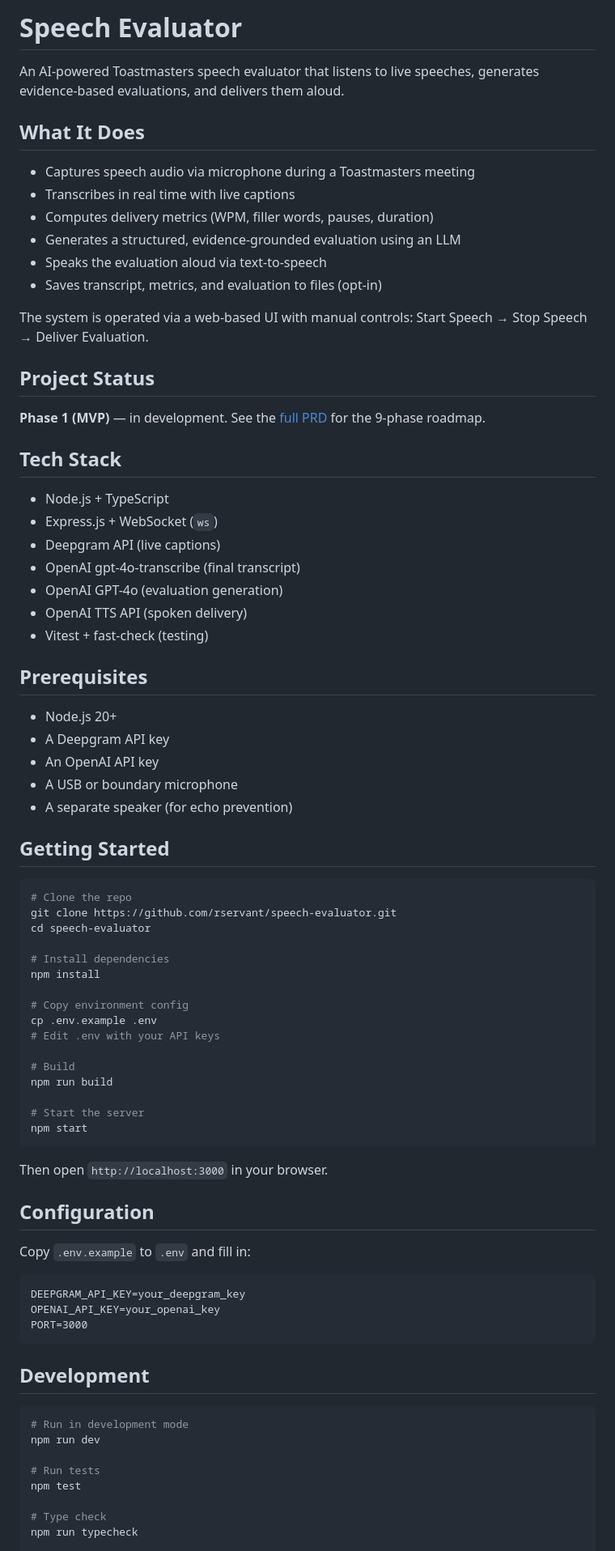
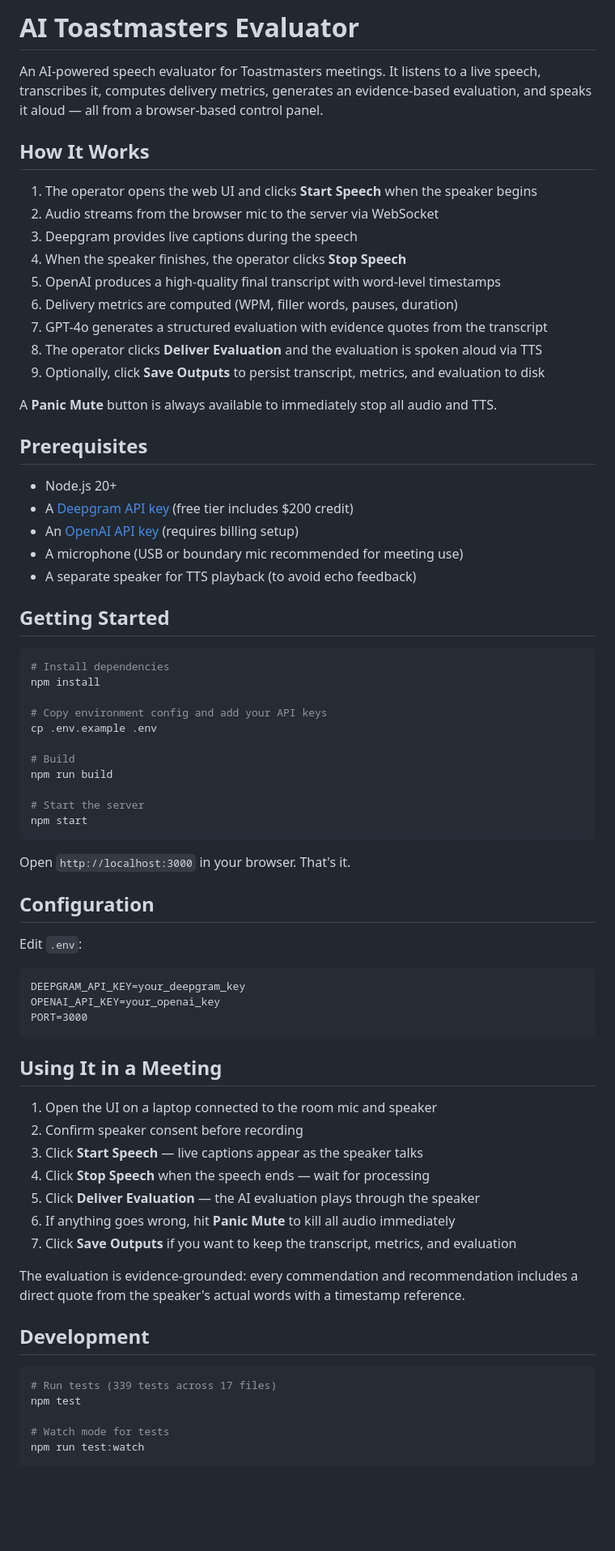
Before and after one commit to rservant/speech-evaluator, a Markdown page: README.md, the part around one of its changes. Shown at 81% size. Rendered like a GitHub page; blank space fills up the shorter version.

````diff
--- a/README.md
+++ b/README.md
@@ -1,53 +1,37 @@
-# Speech Evaluator
+# AI Toastmasters Evaluator
 
-An AI-powered Toastmasters speech evaluator that listens to live speeches, generates evidence-based evaluations, and delivers them aloud.
+An AI-powered speech evaluator for Toastmasters meetings. It listens to a live speech, transcribes it, computes delivery metrics, generates an evidence-based evaluation, and speaks it aloud — all from a browser-based control panel.
 
-## What It Does
+## How It Works
 
-- Captures speech audio via microphone during a Toastmasters meeting
-- Transcribes in real time with live captions
-- Computes delivery metrics (WPM, filler words, pauses, duration)
-- Generates a structured, evidence-grounded evaluation using an LLM
-- Speaks the evaluation aloud via text-to-speech
-- Saves transcript, metrics, and evaluation to files (opt-in)
+1. The operator opens the web UI and clicks **Start Speech** when the speaker begins
+2. Audio streams from the browser mic to the server via WebSocket
+3. Deepgram provides live captions during the speech
+4. When the speaker finishes, the operator clicks **Stop Speech**
+5. OpenAI produces a high-quality final transcript with word-level timestamps
+6. Delivery metrics are computed (WPM, filler words, pauses, duration)
+7. GPT-4o generates a structured evaluation with evidence quotes from the transcript
+8. The operator clicks **Deliver Evaluation** and the evaluation is spoken aloud via TTS
+9. Optionally, click **Save Outputs** to persist transcript, metrics, and evaluation to disk
 
-The system is operated via a web-based UI with manual controls: Start Speech → Stop Speech → Deliver Evaluation.
-
-## Project Status
-
-**Phase 1 (MVP)** — in development. See the [full PRD](docs/PRD-AI-Toastmasters-Evaluator.md) for the 9-phase roadmap.
-
-## Tech Stack
-
-- Node.js + TypeScript
-- Express.js + WebSocket (`ws`)
-- Deepgram API (live captions)
-- OpenAI gpt-4o-transcribe (final transcript)
-- OpenAI GPT-4o (evaluation generation)
-- OpenAI TTS API (spoken delivery)
-- Vitest + fast-check (testing)
+A **Panic Mute** button is always available to immediately stop all audio and TTS.
 
 ## Prerequisites
 
 - Node.js 20+
-- A Deepgram API key
-- An OpenAI API key
-- A USB or boundary microphone
-- A separate speaker (for echo prevention)
+- A [Deepgram API key](https://console.deepgram.com/signup) (free tier includes $200 credit)
+- An [OpenAI API key](https://platform.openai.com/api-keys) (requires billing setup)
+- A microphone (USB or boundary mic recommended for meeting use)
+- A separate speaker for TTS playback (to avoid echo feedback)
 
 ## Getting Started
 
 ```bash
-# Clone the repo
-git clone https://github.com/rservant/speech-evaluator.git
-cd speech-evaluator
-
 # Install dependencies
 npm install
 
-# Copy environment config
+# Copy environment config and add your API keys
 cp .env.example .env
-# Edit .env with your API keys
 
 # Build
 npm run build
@@ -56,11 +40,11 @@ npm run build
 npm start
 ```
 
-Then open `http://localhost:3000` in your browser.
+Open `http://localhost:3000` in your browser. That's it.
 
 ## Configuration
 
-Copy `.env.example` to `.env` and fill in:
+Edit `.env`:
 
 ```
 DEEPGRAM_API_KEY=your_deepgram_key
@@ -68,15 +52,24 @@ OPENAI_API_KEY=your_openai_key
 PORT=3000
 ```
 
+## Using It in a Meeting
+
+1. Open the UI on a laptop connected to the room mic and speaker
+2. Confirm speaker consent before recording
+3. Click **Start Speech** — live captions appear as the speaker talks
+4. Click **Stop Speech** when the speech ends — wait for processing
+5. Click **Deliver Evaluation** — the AI evaluation plays through the speaker
+6. If anything goes wrong, hit **Panic Mute** to kill all audio immediately
+7. Click **Save Outputs** if you want to keep the transcript, metrics, and evaluation
+
+The evaluation is evidence-grounded: every commendation and recommendation includes a direct quote from the speaker's actual words with a timestamp reference.
+
 ## Development
 
 ```bash
-# Run in development mode
-npm run dev
-
-# Run tests
+# Run tests (339 tests across 17 files)
 npm test
 
-# Type check
-npm run typecheck
+# Watch mode for tests
+npm run test:watch
 
````
Also changed, not shown: other parts of README.md (+31 -22 lines), docs/DEBUGGING.md (added, +161 -0 lines).
